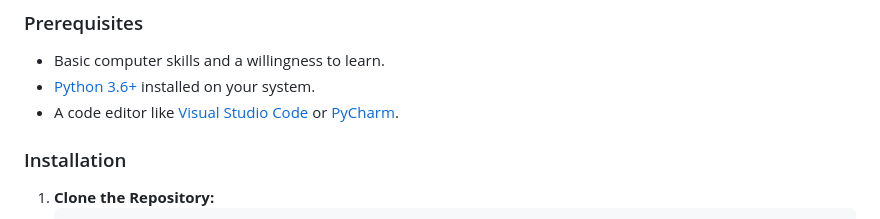
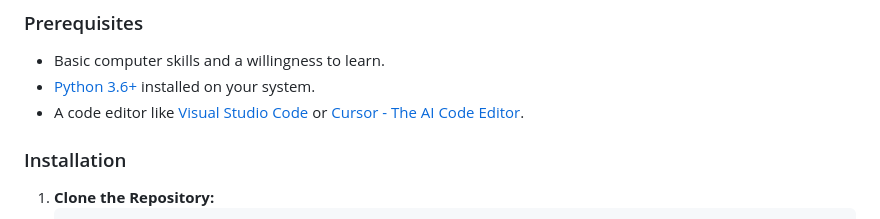
Before and after one commit to TalhaJamal02/learn-python-30days, a Markdown page: README.md, the part around the change. Drawn GitHub-style.

```diff
--- a/README.md
+++ b/README.md
@@ -112,7 +112,7 @@ Below is a summary of the 30-day plan:
 ### Prerequisites
 - Basic computer skills and a willingness to learn.
 - [Python 3.6+](https://www.python.org/downloads/) installed on your system.
-- A code editor like [Visual Studio Code](https://code.visualstudio.com/) or [PyCharm](https://www.jetbrains.com/pycharm/).
+- A code editor like [Visual Studio Code](https://code.visualstudio.com/) or [Cursor - The AI Code Editor](https://www.cursor.com/).
 
 ### Installation
 1. **Clone the Repository:**
```
